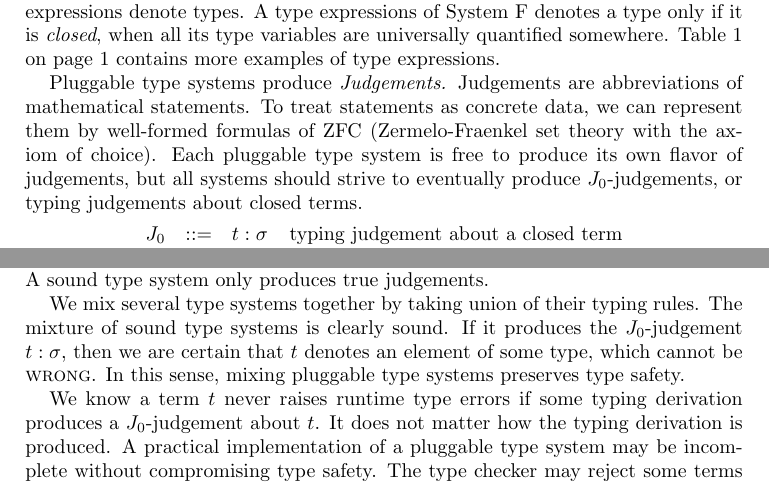
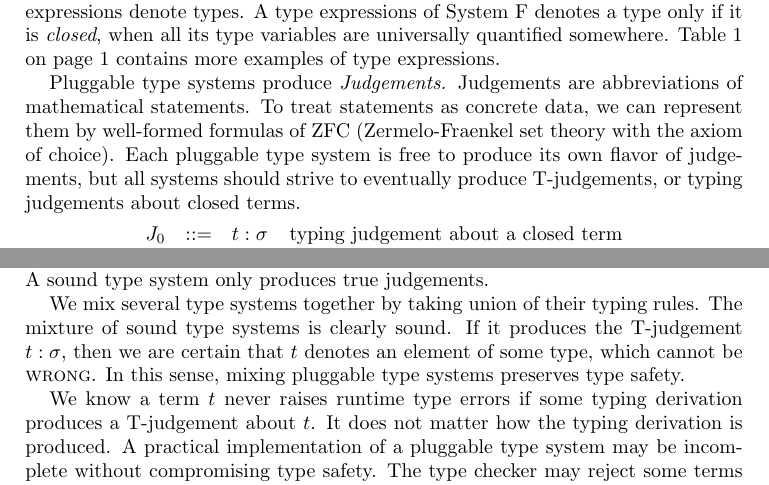
Before and after one commit to yfcai/ef, a LaTeX paper (paper/master.tex): two parts of pages 8 and 9 of 18, joined at a grey line, cut so that both start at the same text. Compiled offline with pdfLaTeX.

Commit message:
rename J0-judgements to T-judgements

```diff
--- a/paper/master.tex
+++ b/paper/master.tex
@@ -630,7 +630,7 @@ concrete data, we can represent them by well-formed formulas of
 ZFC (Zermelo-Fraenkel set theory with the axiom of choice). Each
 pluggable type system is free to produce its own flavor of
 judgements, but all systems should strive to eventually produce
-$J_0$-judgements, or typing judgements about closed terms.
+T-judgements, or typing judgements about closed terms.
 \begin{syntax}
 J_0
 & ::=
@@ -672,13 +672,13 @@ sound type system only produces true judgements.
 
 We mix several type systems together by taking union of their
 typing rules. The mixture of sound type systems is clearly sound.
-If it produces the $J_0$-judgement $t:\sigma$, then we are
+If it produces the T-judgement $t:\sigma$, then we are
 certain that $t$ denotes an element of some type, which cannot be
 $\Wrong$. In this sense, mixing pluggable type systems preserves
 type safety.
 
 We know a term $t$ never raises runtime type errors if some
-typing derivation produces a $J_0$-judgement about $t$. It does
+typing derivation produces a T-judgement about $t$. It does
 not matter how the typing derivation is produced. A practical
 implementation of a pluggable type system may be incomplete
 without compromising type safety. The type checker may reject
```
Also changed, not shown: paper/master.tex (10 more changed lines).
